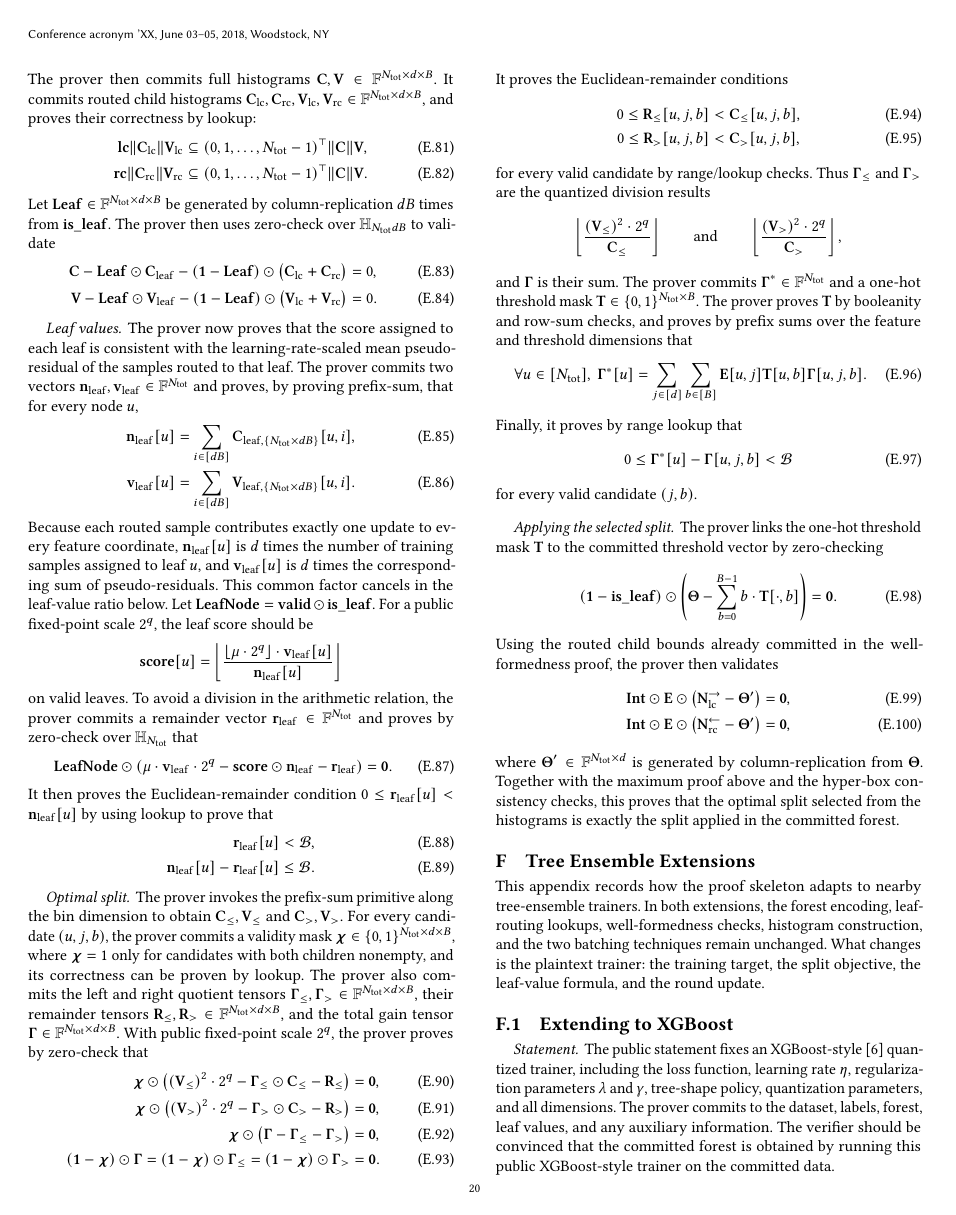
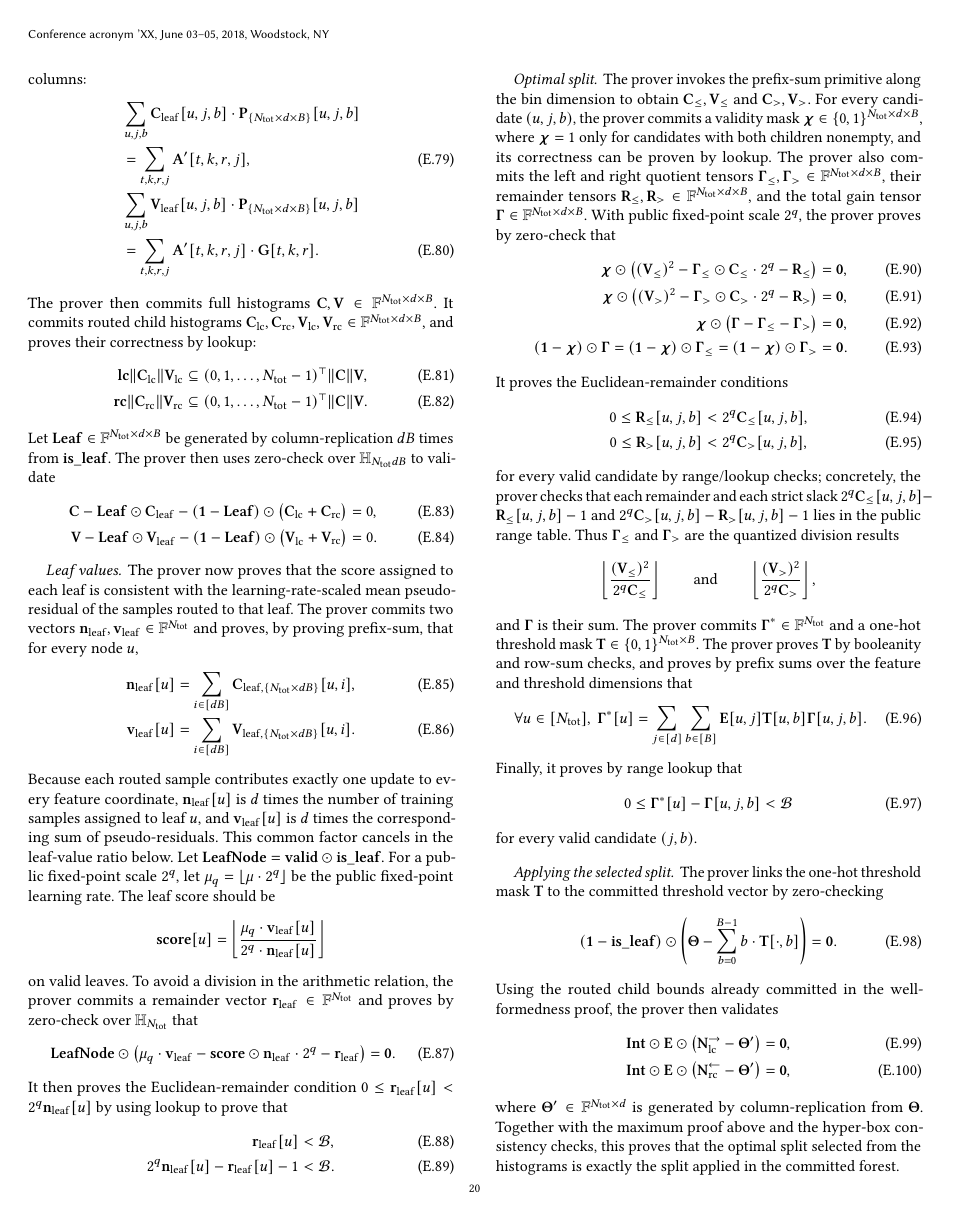
Before and after one commit to GJCPP/ZK-GBDT-TEX, a LaTeX paper (main.tex, which reads sections/11_appendix_zk_gbdt.tex): page 20 of 25. Compiled offline with pdfLaTeX.

Commit message:
Revise fixed-point division.
Co-authored-by: Copilot <copilot@github.com>

```diff
--- a/sections/11_appendix_zk_gbdt.tex
+++ b/sections/11_appendix_zk_gbdt.tex
@@ -596,13 +600,15 @@ samples assigned to leaf $u$, and $\mathbf{v}_{\mathrm{leaf}}[u]$ is $d$ times
 the corresponding sum of pseudo-residuals. This common factor cancels in the
 leaf-value ratio below. Let
 $\mathbf{LeafNode}=\mathbf{valid}\odot\mathbf{is\_leaf}$.
-For a public fixed-point scale $2^q$, the leaf score should be
+For a public fixed-point scale $2^q$, let
+$\mu_q=\lfloor\mu\cdot 2^q\rfloor$ be the public fixed-point learning rate.
+The leaf score should be
 \[
     \mathbf{score}[u]
     =
     \left\lfloor
-    \frac{\lfloor\mu\cdot 2^q\rfloor\cdot\mathbf{v}_{\mathrm{leaf}}[u]}
-    {\mathbf{n}_{\mathrm{leaf}}[u]}
+    \frac{\mu_q\cdot\mathbf{v}_{\mathrm{leaf}}[u]}
+    {2^q\cdot\mathbf{n}_{\mathrm{leaf}}[u]}
     \right\rfloor
 \]
 on valid leaves. To avoid a division in the arithmetic relation, the prover
@@ -612,18 +618,18 @@ zero-check over $\mathbb{H}_{N_{\mathrm{tot}}}$ that
 \begin{align}
     \mathbf{LeafNode}\odot
     \left(
-    \mu\cdot\mathbf{v}_{\mathrm{leaf}}\cdot 2^q
-    -\mathbf{score}\odot\mathbf{n}_{\mathrm{leaf}}
+    \mu_q\cdot\mathbf{v}_{\mathrm{leaf}}
+    -\mathbf{score}\odot\mathbf{n}_{\mathrm{leaf}}\cdot 2^q
     -\mathbf{r}_{\mathrm{leaf}}
     \right)
     &=\mathbf{0}.
 \end{align}
 It then proves the Euclidean-remainder condition
-$0\leq\mathbf{r}_{\mathrm{leaf}}[u]<\mathbf{n}_{\mathrm{leaf}}[u]$
+$0\leq\mathbf{r}_{\mathrm{leaf}}[u]<2^q\mathbf{n}_{\mathrm{leaf}}[u]$
 by using lookup to prove that
 \begin{align}
     \mathbf{r}_{\mathrm{leaf}}[u] &< \mathcal{B},\\
-    \mathbf{n}_{\mathrm{leaf}}[u] - \mathbf{r}_{\mathrm{leaf}}[u] &\leq \mathcal{B}.
+    2^q\mathbf{n}_{\mathrm{leaf}}[u] - \mathbf{r}_{\mathrm{leaf}}[u] - 1 &< \mathcal{B}.
 \end{align}
 
 \paragraph{Optimal split.}
@@ -673,19 +679,23 @@ With public fixed-point scale $2^q$, the prover proves by zero-check that
 \end{align}
 It proves the Euclidean-remainder conditions
 \begin{align}
-    0\leq \mathbf{R}_{\leq}[u,j,b] &< \mathbf{C}_{\leq}[u,j,b],\\
-    0\leq \mathbf{R}_{>}[u,j,b] &< \mathbf{C}_{>}[u,j,b],
+    0\leq \mathbf{R}_{\leq}[u,j,b] &< 2^q\mathbf{C}_{\leq}[u,j,b],\\
+    0\leq \mathbf{R}_{>}[u,j,b] &< 2^q\mathbf{C}_{>}[u,j,b],
 \end{align}
-for every valid candidate by range/lookup checks. Thus
+for every valid candidate by range/lookup checks; concretely, the prover checks
+that each remainder and each strict slack
+$2^q\mathbf{C}_{\leq}[u,j,b]-\mathbf{R}_{\leq}[u,j,b]-1$ and
+$2^q\mathbf{C}_{>}[u,j,b]-\mathbf{R}_{>}[u,j,b]-1$ lies in the public
+range table. Thus
 $\boldsymbol{\Gamma}_{\leq}$ and $\boldsymbol{\Gamma}_{>}$ are the quantized
 division results
 \[
     \left\lfloor
-    \frac{(\mathbf{V}_{\leq})^2\cdot 2^q}{\mathbf{C}_{\leq}}
+    \frac{(\mathbf{V}_{\leq})^2}{2^q\mathbf{C}_{\leq}}
     \right\rfloor
     \qquad\text{and}\qquad
     \left\lfloor
-    \frac{(\mathbf{V}_{>})^2\cdot 2^q}{\mathbf{C}_{>}}
+    \frac{(\mathbf{V}_{>})^2}{2^q\mathbf{C}_{>}}
     \right\rfloor,
 \]
 and $\boldsymbol{\Gamma}$ is their sum.
```
Also changed, not shown: sections/05_methodology.tex (+8 -6 lines), sections/11_appendix_zk_gbdt.tex (20 more changed lines).
